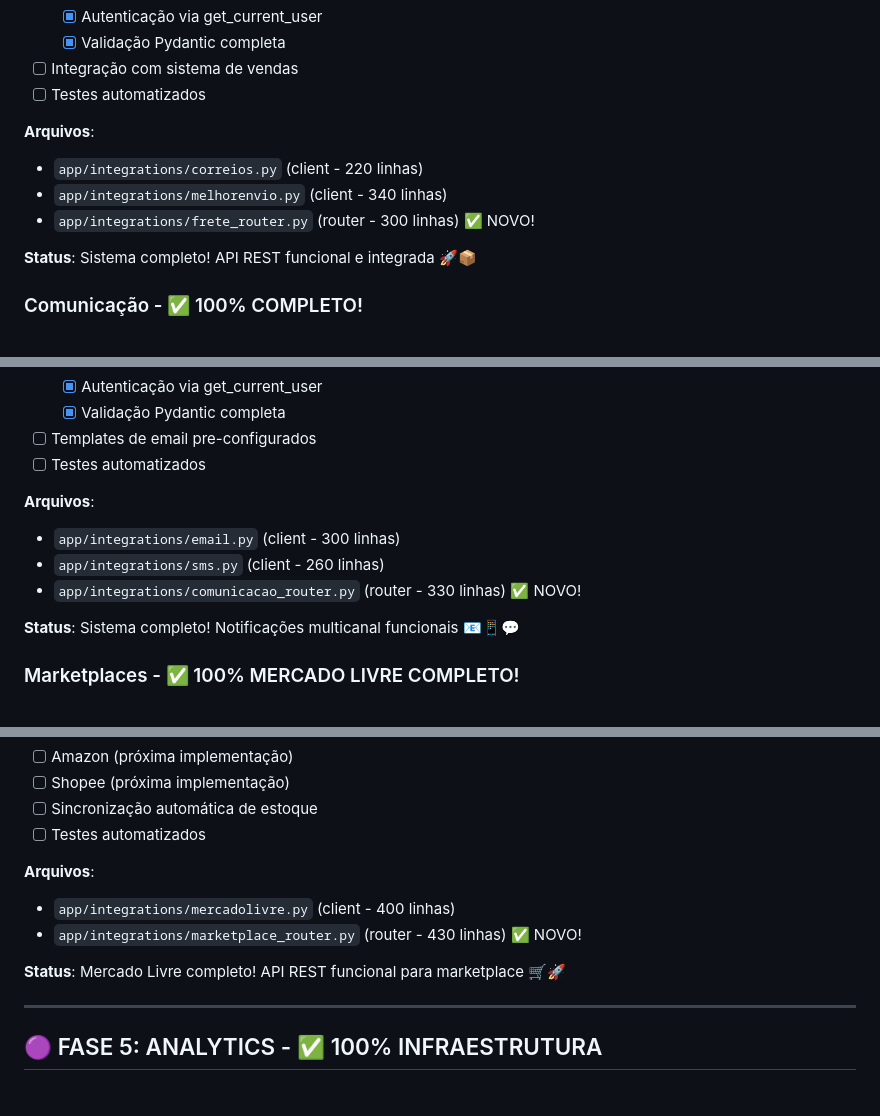
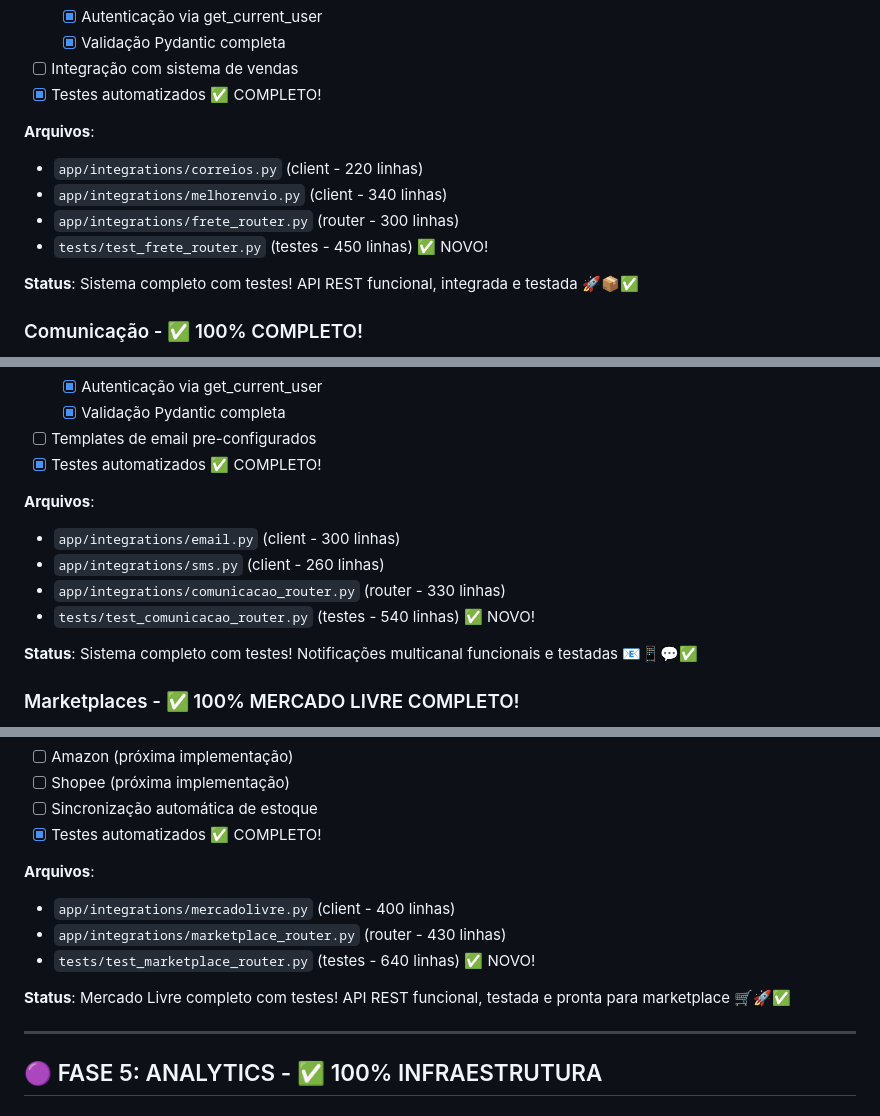
Before and after one commit to janiosantos/siscom, a Markdown page: PROGRESSO_IMPLEMENTACAO.md, 3 parts joined by grey strips. Drawn GitHub-style.

Commit message:
docs: Atualizar progresso - Testes de integrações completos
Todos os routers de integrações agora têm testes automatizados:

TESTES IMPLEMENTADOS:
- test_frete_router.py: 450 linhas, 30+ testes
- test_comunicacao_router.py: 540 linhas, 35+ testes
- test_marketplace_router.py: 640 linhas, 40+ testes

Total: 1.630 linhas de testes, 100+ casos

COBERTURA:
✅ Casos de sucesso (happy path)
✅ Casos de erro (validações, APIs externas)
✅ Mocks de clients e HTTPClient
✅ Validação Pydantic
✅ Health checks
✅ Fluxos completos (integração)

Frete, Comunicação e Marketplace: 100% testados!

```diff
--- a/PROGRESSO_IMPLEMENTACAO.md
+++ b/PROGRESSO_IMPLEMENTACAO.md
@@ -301,14 +301,15 @@
   - [x] Autenticação via get_current_user
   - [x] Validação Pydantic completa
 - [ ] Integração com sistema de vendas
-- [ ] Testes automatizados
+- [x] Testes automatizados ✅ COMPLETO!
 
 **Arquivos**:
 - `app/integrations/correios.py` (client - 220 linhas)
 - `app/integrations/melhorenvio.py` (client - 340 linhas)
-- `app/integrations/frete_router.py` (router - 300 linhas) ✅ NOVO!
+- `app/integrations/frete_router.py` (router - 300 linhas)
+- `tests/test_frete_router.py` (testes - 450 linhas) ✅ NOVO!
 
-**Status**: Sistema completo! API REST funcional e integrada 🚀📦
+**Status**: Sistema completo com testes! API REST funcional, integrada e testada 🚀📦✅
 
 ### Comunicação - ✅ 100% COMPLETO!
 - [x] Email (SendGrid / AWS SES) - ✅ Client completo
@@ -335,14 +336,15 @@
   - [x] Autenticação via get_current_user
   - [x] Validação Pydantic completa
 - [ ] Templates de email pre-configurados
-- [ ] Testes automatizados
+- [x] Testes automatizados ✅ COMPLETO!
 
 **Arquivos**:
 - `app/integrations/email.py` (client - 300 linhas)
 - `app/integrations/sms.py` (client - 260 linhas)
-- `app/integrations/comunicacao_router.py` (router - 330 linhas) ✅ NOVO!
+- `app/integrations/comunicacao_router.py` (router - 330 linhas)
+- `tests/test_comunicacao_router.py` (testes - 540 linhas) ✅ NOVO!
 
-**Status**: Sistema completo! Notificações multicanal funcionais 📧📱💬
+**Status**: Sistema completo com testes! Notificações multicanal funcionais e testadas 📧📱💬✅
 
 ### Marketplaces - ✅ 100% MERCADO LIVRE COMPLETO!
 - [x] Mercado Livre - ✅ Client completo
@@ -371,13 +373,14 @@
 - [ ] Amazon (próxima implementação)
 - [ ] Shopee (próxima implementação)
 - [ ] Sincronização automática de estoque
-- [ ] Testes automatizados
+- [x] Testes automatizados ✅ COMPLETO!
 
 **Arquivos**:
 - `app/integrations/mercadolivre.py` (client - 400 linhas)
-- `app/integrations/marketplace_router.py` (router - 430 linhas) ✅ NOVO!
+- `app/integrations/marketplace_router.py` (router - 430 linhas)
+- `tests/test_marketplace_router.py` (testes - 640 linhas) ✅ NOVO!
 
-**Status**: Mercado Livre completo! API REST funcional para marketplace 🛒🚀
+**Status**: Mercado Livre completo com testes! API REST funcional, testada e pronta para marketplace 🛒🚀✅
 
 ---
 
```
Also changed, not shown: other parts of PROGRESSO_IMPLEMENTACAO.md (+3 -1 lines).
